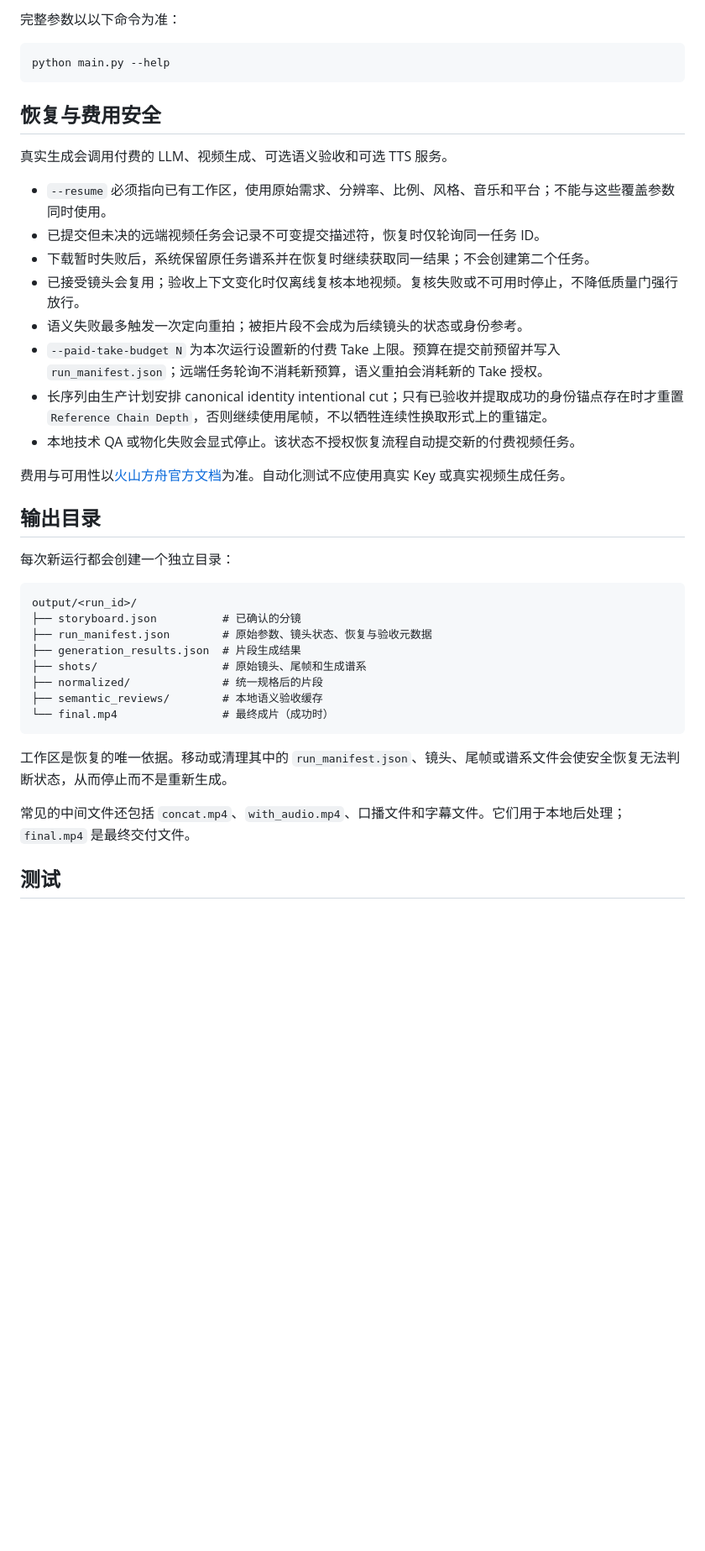
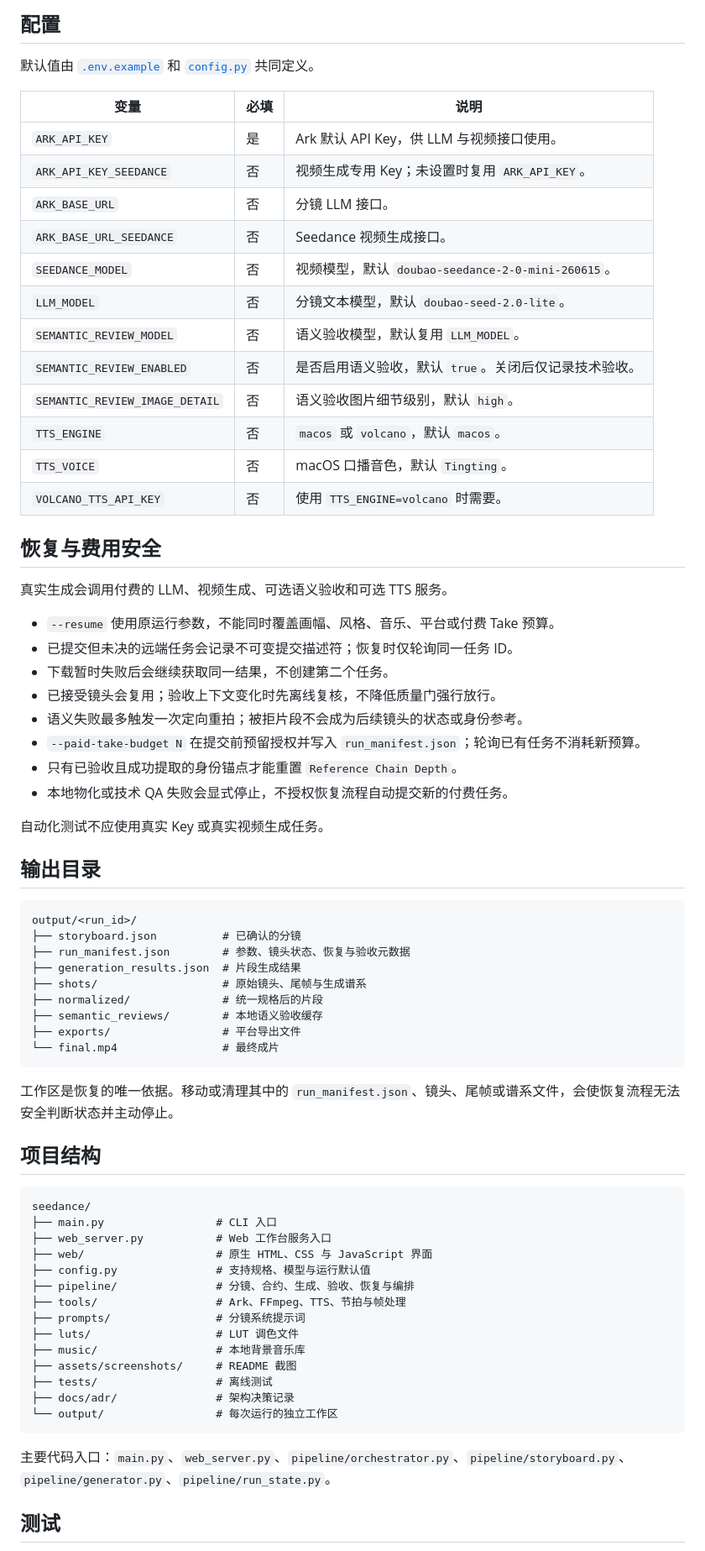
Before and after one commit to briefness/InstantVideo, a Markdown page: README.md, the part around one of its changes. Shown at 84% size. GitHub-like rendering; blank space fills up the shorter version.

````diff
--- a/README.md
+++ b/README.md
@@ -134,43 +142,74 @@ python main.py --resume output/20260730_153000_123456
 
-完整参数以以下命令为准：
+## 配置
 
-```bash
-python main.py --help
-```
+默认值由 [`.env.example`](.env.example) 和 [`config.py`](config.py) 共同定义。
+
+| 变量 | 必填 | 说明 |
+| --- | --- | --- |
+| `ARK_API_KEY` | 是 | Ark 默认 API Key，供 LLM 与视频接口使用。 |
+| `ARK_API_KEY_SEEDANCE` | 否 | 视频生成专用 Key；未设置时复用 `ARK_API_KEY`。 |
+| `ARK_BASE_URL` | 否 | 分镜 LLM 接口。 |
+| `ARK_BASE_URL_SEEDANCE` | 否 | Seedance 视频生成接口。 |
+| `SEEDANCE_MODEL` | 否 | 视频模型，默认 `doubao-seedance-2-0-mini-260615`。 |
+| `LLM_MODEL` | 否 | 分镜文本模型，默认 `doubao-seed-2.0-lite`。 |
+| `SEMANTIC_REVIEW_MODEL` | 否 | 语义验收模型，默认复用 `LLM_MODEL`。 |
+| `SEMANTIC_REVIEW_ENABLED` | 否 | 是否启用语义验收，默认 `true`。关闭后仅记录技术验收。 |
+| `SEMANTIC_REVIEW_IMAGE_DETAIL` | 否 | 语义验收图片细节级别，默认 `high`。 |
+| `TTS_ENGINE` | 否 | `macos` 或 `volcano`，默认 `macos`。 |
+| `TTS_VOICE` | 否 | macOS 口播音色，默认 `Tingting`。 |
+| `VOLCANO_TTS_API_KEY` | 否 | 使用 `TTS_ENGINE=volcano` 时需要。 |
 
 ## 恢复与费用安全
 
 真实生成会调用付费的 LLM、视频生成、可选语义验收和可选 TTS 服务。
 
-- `--resume` 必须指向已有工作区，使用原始需求、分辨率、比例、风格、音乐和平台；不能与这些覆盖参数同时使用。
-- 已提交但未决的远端视频任务会记录不可变提交描述符，恢复时仅轮询同一任务 ID。
-- 下载暂时失败后，系统保留原任务谱系并在恢复时继续获取同一结果；不会创建第二个任务。
-- 已接受镜头会复用；验收上下文变化时仅离线复核本地视频。复核失败或不可用时停止，不降低质量门强行放行。
+- `--resume` 使用原运行参数，不能同时覆盖画幅、风格、音乐、平台或付费 Take 预算。
+- 已提交但未决的远端任务会记录不可变提交描述符；恢复时仅轮询同一任务 ID。
+- 下载暂时失败后会继续获取同一结果，不创建第二个任务。
+- 已接受镜头会复用；验收上下文变化时先离线复核，不降低质量门强行放行。
 - 语义失败最多触发一次定向重拍；被拒片段不会成为后续镜头的状态或身份参考。
-- `--paid-take-budget N` 为本次运行设置新的付费 Take 上限。预算在提交前预留并写入 `run_manifest.json`；远端任务轮询不消耗新预算，语义重拍会消耗新的 Take 授权。
-- 长序列由生产计划安排 canonical identity intentional cut；只有已验收并提取成功的身份锚点存在时才重置 `Reference Chain Depth`，否则继续使用尾帧，不以牺牲连续性换取形式上的重锚定。
-- 本地技术 QA 或物化失败会显式停止。该状态不授权恢复流程自动提交新的付费视频任务。
+- `--paid-take-budget N` 在提交前预留授权并写入 `run_manifest.json`；轮询已有任务不消耗新预算。
+- 只有已验收且成功提取的身份锚点才能重置 `Reference Chain Depth`。
+- 本地物化或技术 QA 失败会显式停止，不授权恢复流程自动提交新的付费任务。
 
-费用与可用性以[火山方舟官方文档](https://www.volcengine.com/docs/82379)为准。自动化测试不应使用真实 Key 或真实视频生成任务。
+自动化测试不应使用真实 Key 或真实视频生成任务。
 
 ## 输出目录
-
-每次新运行都会创建一个独立目录：
 
 ```text
 output/<run_id>/
 ├── storyboard.json          # 已确认的分镜
-├── run_manifest.json        # 原始参数、镜头状态、恢复与验收元数据
+├── run_manifest.json        # 参数、镜头状态、恢复与验收元数据
 ├── generation_results.json  # 片段生成结果
-├── shots/                   # 原始镜头、尾帧和生成谱系
+├── shots/                   # 原始镜头、尾帧与生成谱系
 ├── normalized/              # 统一规格后的片段
 ├── semantic_reviews/        # 本地语义验收缓存
-└── final.mp4                # 最终成片（成功时）
+├── exports/                 # 平台导出文件
+└── final.mp4                # 最终成片
 ```
 
-工作区是恢复的唯一依据。移动或清理其中的 `run_manifest.json`、镜头、尾帧或谱系文件会使安全恢复无法判断状态，从而停止而不是重新生成。
+工作区是恢复的唯一依据。移动或清理其中的 `run_manifest.json`、镜头、尾帧或谱系文件，会使恢复流程无法安全判断状态并主动停止。
 
-常见的中间文件还包括 `concat.mp4`、`with_audio.mp4`、口播文件和字幕文件。它们用于本地后处理；`final.mp4` 是最终交付文件。
+## 项目结构
+
+```text
+seedance/
+├── main.py                 # CLI 入口
+├── web_server.py           # Web 工作台服务入口
+├── web/                    # 原生 HTML、CSS 与 JavaScript 界面
+├── config.py               # 支持规格、模型与运行默认值
+├── pipeline/               # 分镜、合约、生成、验收、恢复与编排
+├── tools/                  # Ark、FFmpeg、TTS、节拍与帧处理
+├── prompts/                # 分镜系统提示词
+├── luts/                   # LUT 调色文件
+├── music/                  # 本地背景音乐库
+├── assets/screenshots/     # README 截图
+├── tests/                  # 离线测试
+├── docs/adr/               # 架构决策记录
+└── output/                 # 每次运行的独立工作区
+```
+
+主要代码入口：`main.py`、`web_server.py`、`pipeline/orchestrator.py`、`pipeline/storyboard.py`、`pipeline/generator.py`、`pipeline/run_state.py`。
 
 ## 测试
 
````
Also changed, not shown: other parts of README.md (+94 -90 lines), assets/screenshots/seedance-studio.jpg (added), 5 other files.
